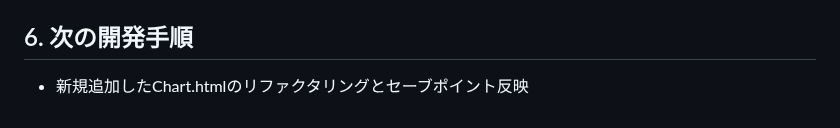
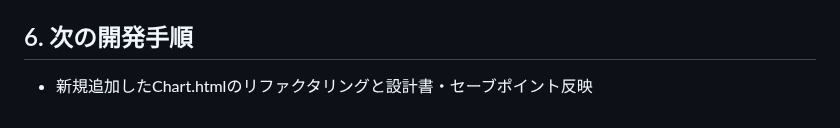
Before and after one commit to rei-watanabe-chiba/OBPLOT, a Markdown page: SAVEPOINT.md, the part around the change. Rendered like a GitHub page.

Commit message:
SAVEPOINT.md を更新

```diff
--- a/SAVEPOINT.md
+++ b/SAVEPOINT.md
@@ -59,4 +59,4 @@ for gemini
 ※ Filter (Dataset) 確定時: `State.reset(['Tab2ST.symbol', 'Tab2ST.preview', 'Tab2ST.report'])` を実行し、後続フェーズを初期化。
 
 ## 6. 次の開発手順
-- 新規追加したChart.htmlのリファクタリングとセーブポイント反映
+- 新規追加したChart.htmlのリファクタリングと設計書・セーブポイント反映
```
